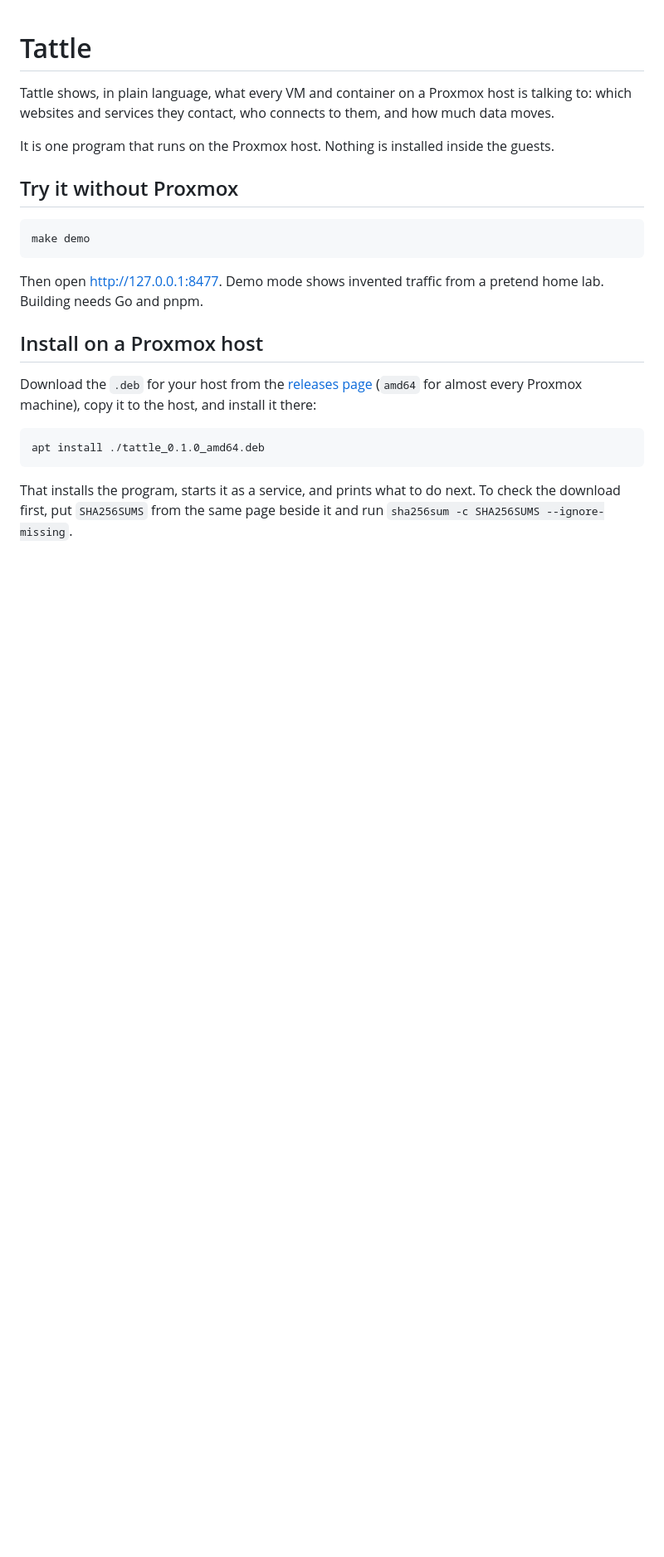
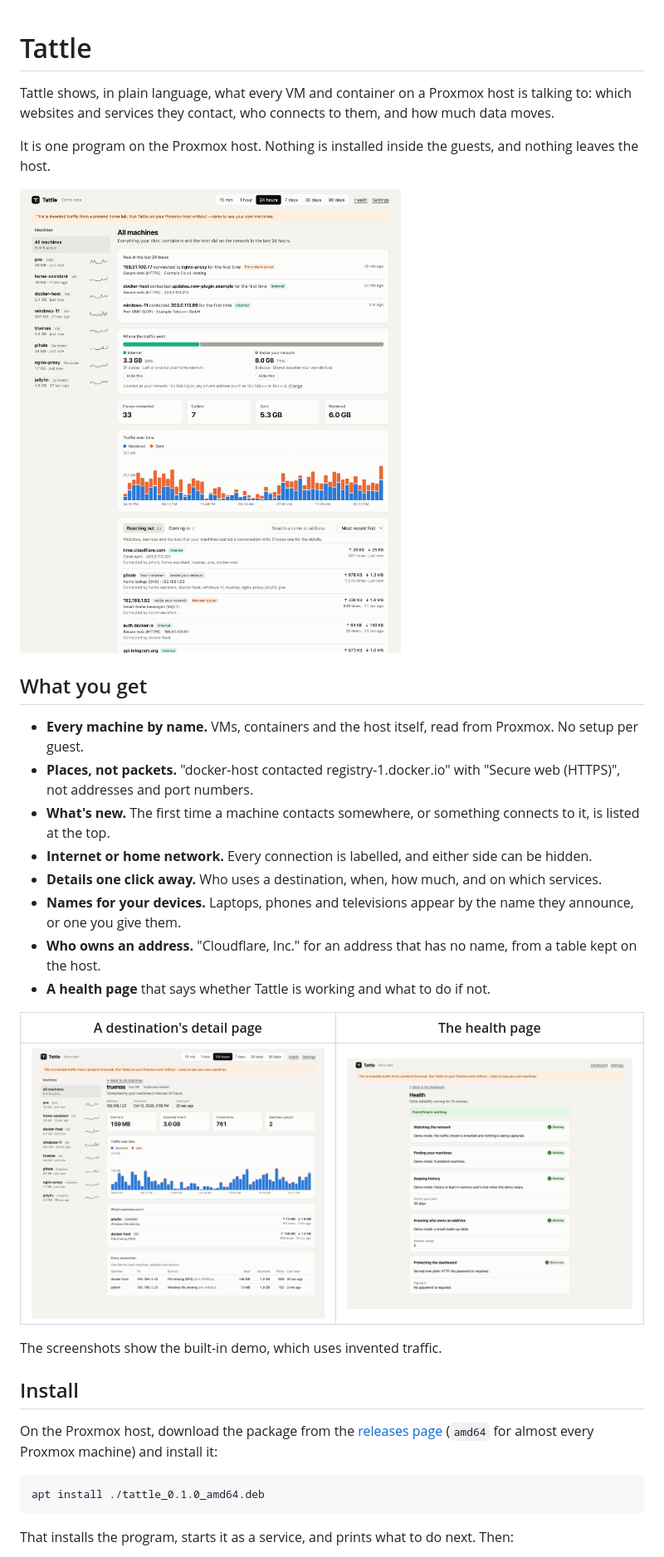
Before and after one commit to iStorry/tattle, a Markdown page: README.md, the part around one of its changes. Shown at 83% size. Rendered like a GitHub page; pictures changed too: docs/images/dashboard.png (added), docs/images/detail.png (added), docs/images/health.png (added); blank space fills up the shorter version.

````diff
--- a/README.md
+++ b/README.md
@@ -1,32 +1,49 @@
 # Tattle
 
-Tattle shows, in plain language, what every VM and container on a Proxmox host
-is talking to: which websites and services they contact, who connects to them,
-and how much data moves.
+Tattle shows, in plain language, what every VM and container on a Proxmox
+host is talking to: which websites and services they contact, who connects
+to them, and how much data moves.
 
-It is one program that runs on the Proxmox host. Nothing is installed inside
-the guests.
+It is one program on the Proxmox host. Nothing is installed inside the
+guests, and nothing leaves the host.
 
-## Try it without Proxmox
+![The Tattle dashboard: what is new, how traffic divides between the internet and the home network, and the places each machine contacted](docs/images/dashboard.png)
 
-```bash
-make demo
-```
+## What you get
 
-Then open http://127.0.0.1:8477. Demo mode shows invented traffic from a
-pretend home lab. Building needs Go and pnpm.
+- **Every machine by name.** VMs, containers and the host itself, read from
+  Proxmox. No setup per guest.
+- **Places, not packets.** "docker-host contacted registry-1.docker.io" with
+  "Secure web (HTTPS)", not addresses and port numbers.
+- **What's new.** The first time a machine contacts somewhere, or something
+  connects to it, is listed at the top.
+- **Internet or home network.** Every connection is labelled, and either
+  side can be hidden.
+- **Details one click away.** Who uses a destination, when, how much, and on
+  which services.
+- **Names for your devices.** Laptops, phones and televisions appear by the
+  name they announce, or one you give them.
+- **Who owns an address.** "Cloudflare, Inc." for an address that has no
+  name, from a table kept on the host.
+- **A health page** that says whether Tattle is working and what to do if
+  not.
 
-## Install on a Proxmox host
+| A destination's detail page | The health page |
+|---|---|
+| ![Detail page for one destination: its address, first and last seen, totals, traffic over time and the machines that use it](docs/images/detail.png) | ![Health page: five checks, each with a status and a plain sentence](docs/images/health.png) |
 
-Download the `.deb` for your host from the
+The screenshots show the built-in demo, which uses invented traffic.
+
+## Install
+
+On the Proxmox host, download the package from the
 [releases page](https://github.com/istorry/tattle/releases) (`amd64` for
-almost every Proxmox machine), copy it to the host, and install it there:
+almost every Proxmox machine) and install it:
 
 ```bash
 apt install ./tattle_0.1.0_amd64.deb
 ```
 
 That installs the program, starts it as a service, and prints what to do
-next. To check the download first, put `SHA256SUMS` from the same page
-beside it and run `sha256sum -c SHA256SUMS --ignore-missing`.
+next. Then:
 
````
Also changed, not shown: other parts of README.md (+95 -93 lines), CHANGELOG.md (added, +56 -0 lines), CONTRIBUTING.md (added, +109 -0 lines), ROADMAP.md (+29 -0 lines), SECURITY.md (added, +66 -0 lines), docs/privacy.md (added, +108 -0 lines), 2 other files.
